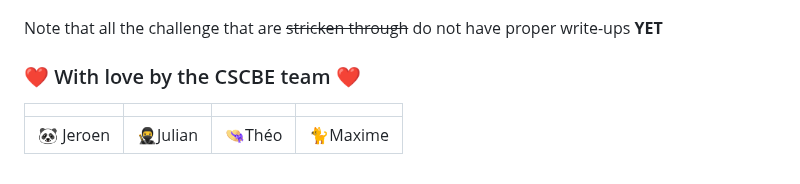
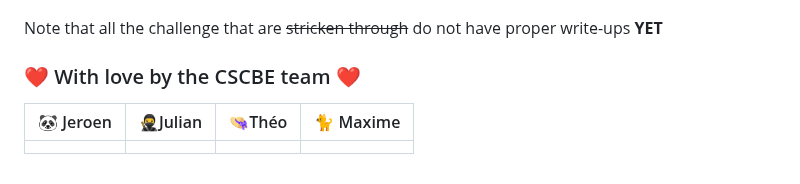
Before and after one commit to cscbe/CSCBE-2024-WRITE-UPS, a Markdown page: README.md, the part around the change. GitHub-like rendering.

Commit message:
Fixed table

```diff
--- a/README.md
+++ b/README.md
@@ -82,6 +82,7 @@ Enjoy and see you next year!
 Note that all the challenge that are ~~stricken through~~ do not have proper write-ups **YET**
 
 ### ❤️ With love by the CSCBE team ❤️
+
+| 🐼 Jeroen | 🥷Julian | 👒Théo | 🐈 Maxime|
+|-|-|-|-|
 |||||
-|-|-|-|-|
-| 🐼 Jeroen | 🥷Julian | 👒Théo | 🐈Maxime|
```
